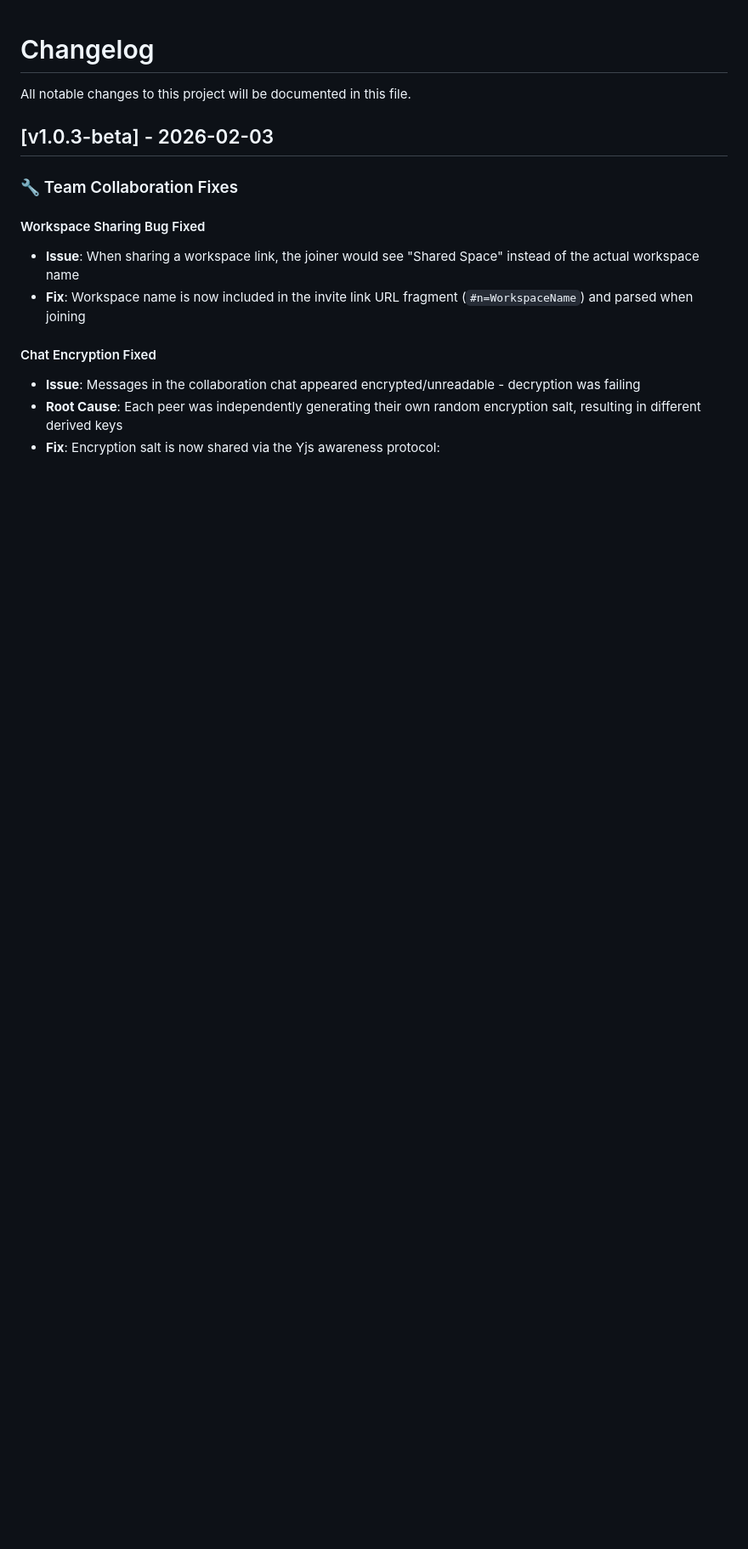
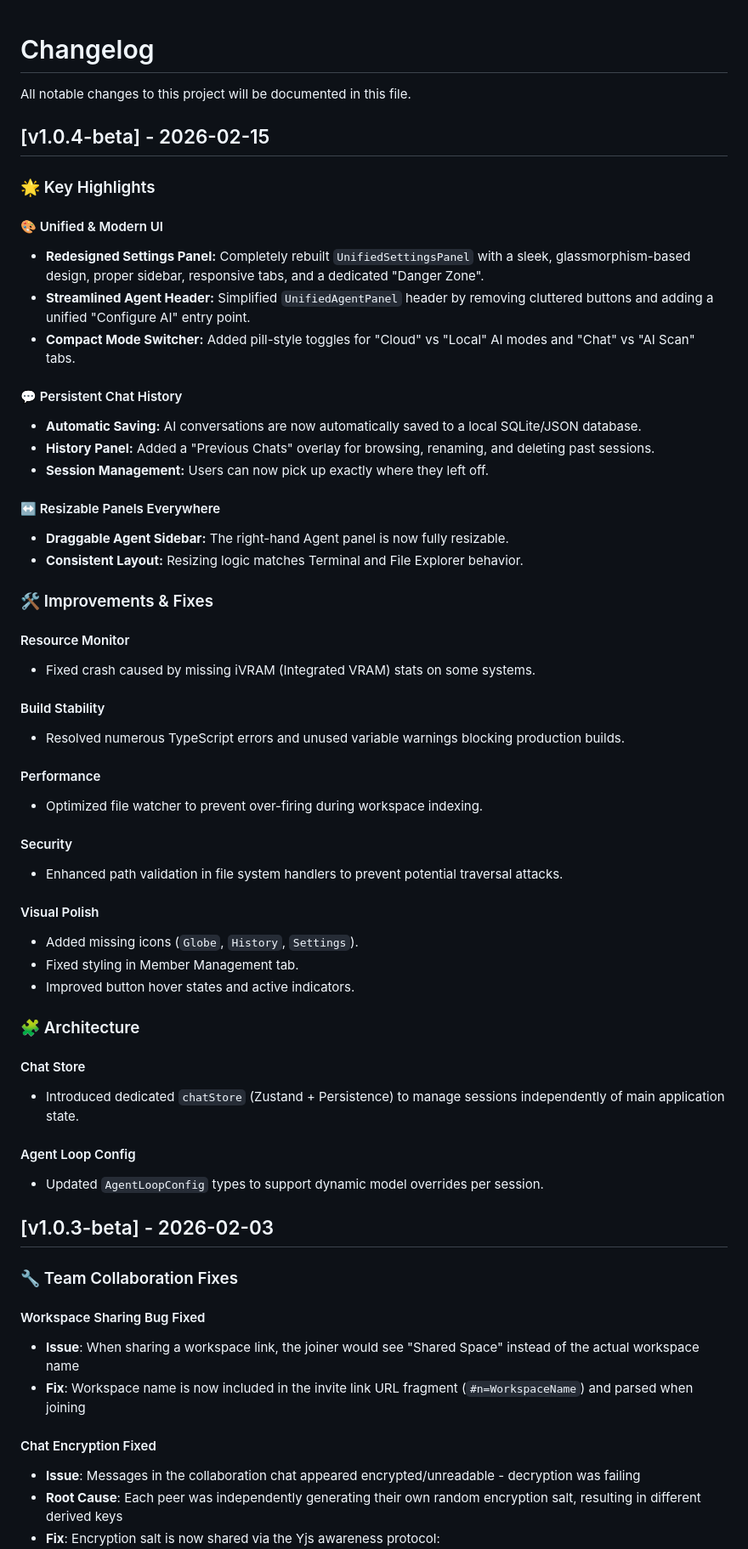
Before and after one commit to Hermes-Lekkas/Kalynt, a Markdown page: CHANGELOG.md, the part around the change. Shown at 85% size. Rendered like a GitHub page; blank space fills up the shorter version.

Commit message:
docs: Update documentation for v1.0.4-beta release

```diff
--- a/CHANGELOG.md
+++ b/CHANGELOG.md
@@ -1,6 +1,51 @@
 # Changelog
 
 All notable changes to this project will be documented in this file.
+
+## [v1.0.4-beta] - 2026-02-15
+
+### 🌟 Key Highlights
+
+#### 🎨 Unified & Modern UI
+- **Redesigned Settings Panel:** Completely rebuilt `UnifiedSettingsPanel` with a sleek, glassmorphism-based design, proper sidebar, responsive tabs, and a dedicated "Danger Zone".
+- **Streamlined Agent Header:** Simplified `UnifiedAgentPanel` header by removing cluttered buttons and adding a unified "Configure AI" entry point.
+- **Compact Mode Switcher:** Added pill-style toggles for "Cloud" vs "Local" AI modes and "Chat" vs "AI Scan" tabs.
+
+#### 💬 Persistent Chat History
+- **Automatic Saving:** AI conversations are now automatically saved to a local SQLite/JSON database.
+- **History Panel:** Added a "Previous Chats" overlay for browsing, renaming, and deleting past sessions.
+- **Session Management:** Users can now pick up exactly where they left off.
+
+#### ↔️ Resizable Panels Everywhere
+- **Draggable Agent Sidebar:** The right-hand Agent panel is now fully resizable.
+- **Consistent Layout:** Resizing logic matches Terminal and File Explorer behavior.
+
+### 🛠️ Improvements & Fixes
+
+#### Resource Monitor
+- Fixed crash caused by missing iVRAM (Integrated VRAM) stats on some systems.
+
+#### Build Stability
+- Resolved numerous TypeScript errors and unused variable warnings blocking production builds.
+
+#### Performance
+- Optimized file watcher to prevent over-firing during workspace indexing.
+
+#### Security
+- Enhanced path validation in file system handlers to prevent potential traversal attacks.
+
+#### Visual Polish
+- Added missing icons (`Globe`, `History`, `Settings`).
+- Fixed styling in Member Management tab.
+- Improved button hover states and active indicators.
+
+### 🧩 Architecture
+
+#### Chat Store
+- Introduced dedicated `chatStore` (Zustand + Persistence) to manage sessions independently of main application state.
+
+#### Agent Loop Config
+- Updated `AgentLoopConfig` types to support dynamic model overrides per session.
 
 ## [v1.0.3-beta] - 2026-02-03
 
```
Also changed, not shown: README.MD (+1 -0 lines).
